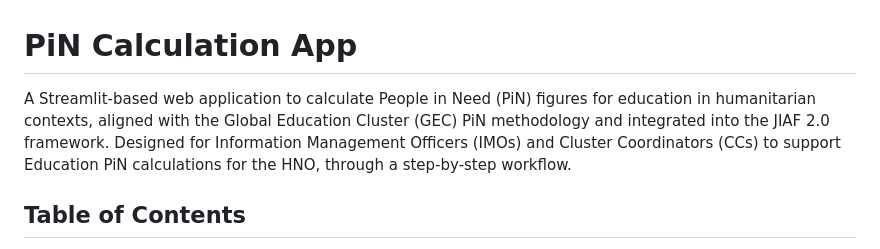
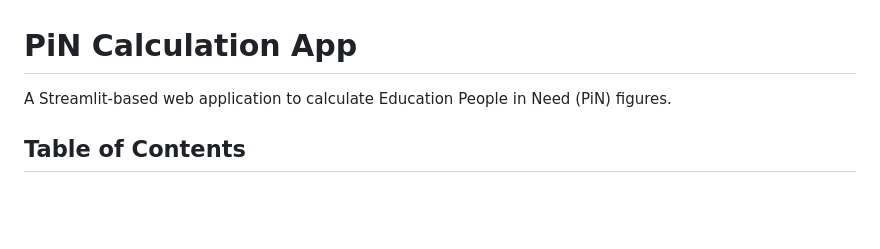
Before and after one commit to martivit/pin-calculation-app, a Markdown page: README.md, the part around the change. Rendered like a GitHub page; blank space fills up the shorter version.

```diff
--- a/README.md
+++ b/README.md
@@ -1,7 +1,6 @@
 # PiN Calculation App
 
-A Streamlit-based web application to calculate People in Need (PiN) figures for education in humanitarian contexts, aligned with the Global Education Cluster (GEC) PiN methodology and integrated into the JIAF 2.0 framework.
-Designed for Information Management Officers (IMOs) and Cluster Coordinators (CCs) to support Education PiN calculations for the HNO, through a step-by-step workflow.
+A Streamlit-based web application to calculate Education People in Need (PiN) figures.
 
 ## Table of Contents
 
```
